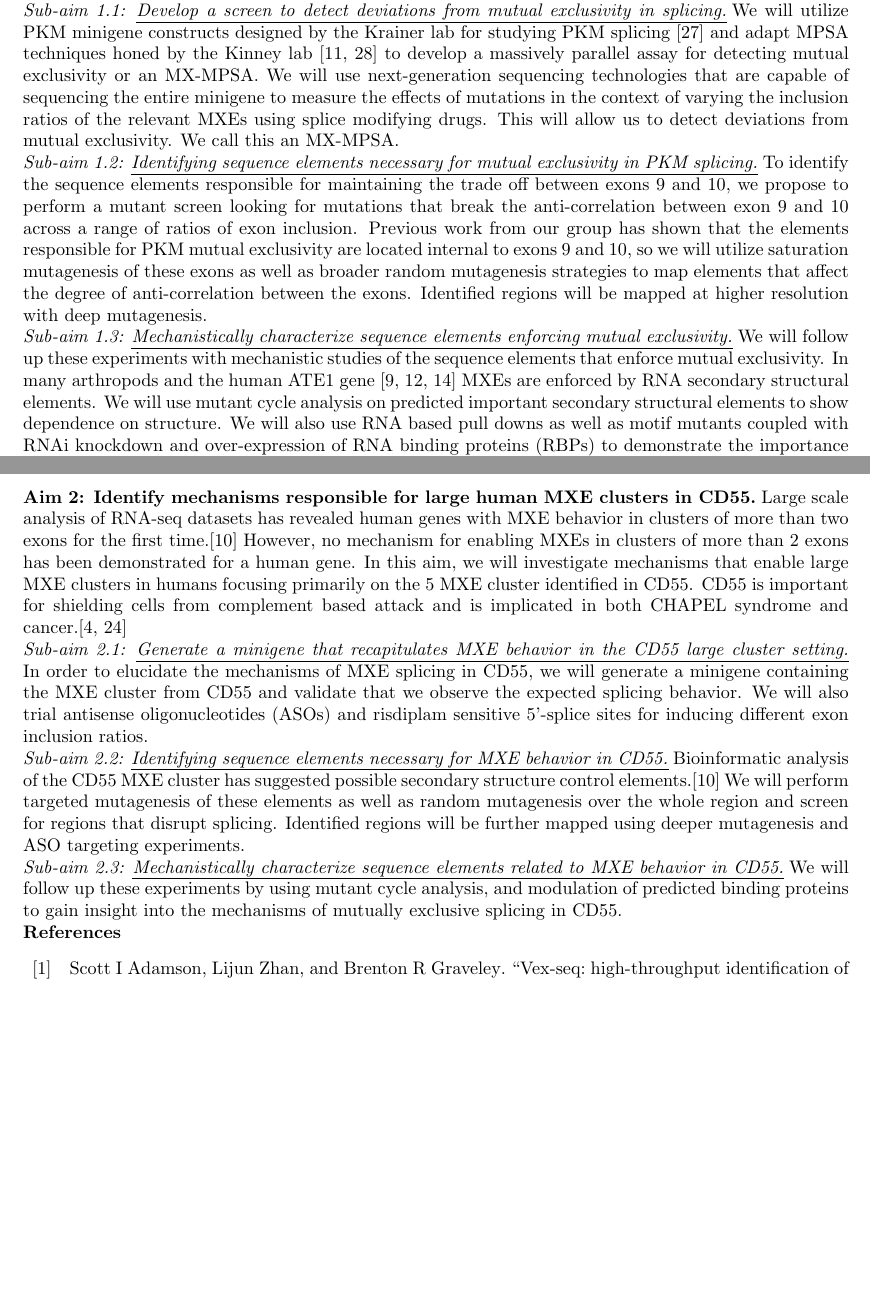
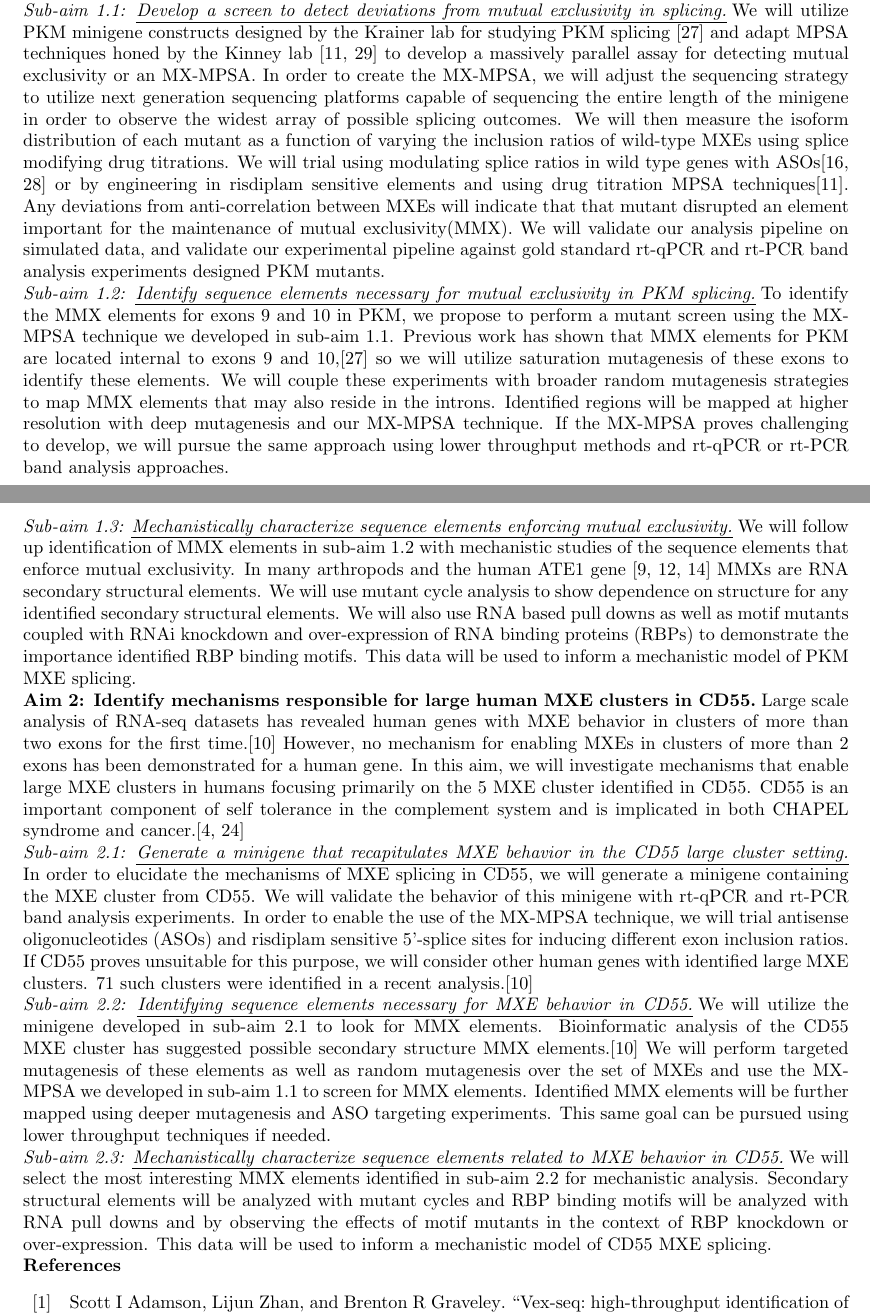
Before and after one commit to jackdesmarais/Fellowships, a LaTeX document (2023_04_08_sub_F32/F32_specific_aims_draft.tex): two parts of pages 1 and 2 of 4, joined at a grey line, cut so that both start at the same text, the shorter picture padded with empty space. The pictures show the PDF file 2023_04_08_sub_F32/F32_specific_aims_draft.pdf that the author committed with the source.

Commit message:
first draft readyto send to Justin

```diff
--- a/2023_04_08_sub_F32/F32_specific_aims_draft.tex
+++ b/2023_04_08_sub_F32/F32_specific_aims_draft.tex
@@ -57,19 +57,16 @@ PKM is a central metabolic gene that controls the rate limiting step in glycolys
 The conversion between these two isoforms is a primary driver of the Warburg effect and is important in a wide variety of cancers.\Cite{Christofk2008-bu,Ma2022-dt}
 However, while much is known about the regulation of PKM splicing, the mechanism for enforcing exclusivity between exons 9 and 10 is still unknown.
 %
-\subsubsection{Develop a screen to detect deviations from mutual exclusivity in splicing.}
+\subsubsection{Develop a screen to detect deviations from mutual exclusivity in splicing.} \label{aim:screen_dev}
 We will utilize PKM minigene constructs designed by the Krainer lab for studying PKM splicing \cite{Wang2012-dr} and adapt MPSA techniques honed by the Kinney lab \cite{Wong2018-vq,Ishigami2022-bf} to develop a massively parallel assay for detecting mutual exclusivity or an MX-MPSA.
 In order to create the MX-MPSA, we will adjust the sequencing strategy to utilize next generation sequencing platforms capable of sequencing the entire length of the minigene in order to observe the widest array of possible splicing outcomes.
-We will then measure the isoform distribution of each mutant as a function of varying the inclusion ratios of the relevant MXEs using splice modifying drugs.
-Any deviations from anti-correlation between MXEs will indicate that that mutant disrupted an element important for the maintenance of mutual exclusivity.
-% Pick up editing from here
+We will then measure the isoform distribution of each mutant as a function of varying the inclusion ratios of wild-type MXEs using splice modifying drug titrations.
+We will trial using modulating splice ratios in wild type genes with ASOs\cite{Wang2012-ea,Ma2022-dt} or by engineering in risdiplam sensitive elements and using drug titration MPSA techniques\cite{Ishigami2022-bf}.
+Any deviations from anti-correlation between MXEs will indicate that that mutant disrupted an element important for the maintenance of mutual exclusivity(MMX). We will validate our analysis pipeline on simulated data, and validate our experimental pipeline against gold standard rt-qPCR and rt-PCR band analysis experiments designed PKM mutants.
 %
-\subsubsection{Identifying sequence elements necessary for mutual exclusivity in PKM splicing.}
-To identify the sequence elements responsible for maintaining the trade off between exons 9 and 10, we propose to perform a mutant screen looking for mutations that break the anti-correlation between exon 9 and 10 across a range of ratios of exon inclusion.
-Previous work from our group has shown that the elements responsible for PKM mutual exclusivity are located internal to exons 9 and 10, so we will utilize saturation mutagenesis of these exons as well as broader random mutagenesis strategies to map elements that affect the degree of anti-correlation between the exons.
-Identified regions will be mapped at higher resolution with deep mutagenesis.
+\subsubsection{Identify sequence elements necessary for mutual exclusivity in PKM splicing.} \label{aim:PKM_motif_finding}
+To identify the MMX elements for exons 9 and 10 in PKM, we propose to perform a mutant screen using the MX-MPSA technique we developed in sub-aim \ref{aim:screen_dev}.
+Previous work has shown that MMX elements for PKM are located internal to exons 9 and 10,\cite{Wang2012-dr} so we will utilize saturation mutagenesis of these exons to identify these elements.
+We will couple these experiments with broader random mutagenesis strategies to map MMX elements that may also reside in the introns.
+Identified regions will be mapped at higher resolution with deep mutagenesis and our MX-MPSA technique. If the MX-MPSA proves challenging to develop, we will pursue the same approach using lower throughput methods and rt-qPCR or rt-PCR band analysis approaches.
 %
-\subsubsection{Mechanistically characterize sequence elements enforcing mutual exclusivity.}
-We will follow up these experiments with mechanistic studies of the sequence elements that enforce mutual exclusivity.
-In many arthropods and the human ATE1 gene \cite{Graveley2005-oi, Jin2018-tq, Kalinina2021-jt} MXEs are enforced by RNA secondary structural elements.
-We will use mutant cycle analysis on predicted important secondary structural elements to show dependence on structure.
@@ -77,9 +76,10 @@ We will also use RNA based pull downs as well as motif mutants coupled with RNAi
+We will use mutant cycle analysis to show dependence on structure for any identified secondary structural elements.
+We will also use RNA based pull downs as well as motif mutants coupled with RNAi knockdown and over-expression of RNA binding proteins (RBPs) to demonstrate the importance identified RBP binding motifs.
+This data will be used to inform a mechanistic model of PKM MXE splicing.
 %
 \subsection{Identify mechanisms responsible for large human MXE clusters in CD55.}
 Large scale analysis of RNA-seq datasets has revealed human genes with MXE behavior in clusters of more than two exons for the first time.\cite{Hatje2017-oj}
 However, no mechanism for enabling MXEs in clusters of more than 2 exons has been demonstrated for a human gene.
 In this aim, we will investigate mechanisms that enable large MXE clusters in humans focusing primarily on the 5 MXE cluster identified in CD55.
-CD55 is important for shielding cells from complement based attack and is implicated in both CHAPEL syndrome and cancer.\cite{Bharti2022-oz,Stallard2023-ll}
+CD55 is an important component of self tolerance in the complement system and is implicated in both CHAPEL syndrome and cancer.\cite{Bharti2022-oz,Stallard2023-ll}
 %
-\subsubsection{Generate a minigene that recapitulates MXE behavior in the CD55 large cluster setting.}
-In order to elucidate the mechanisms of MXE splicing in CD55, we will generate a minigene containing the MXE cluster from CD55 and validate that we observe the expected splicing behavior.
@@ -87,11 +88,21 @@ We will also trial antisense oligonucleotides (ASOs) and risdiplam sensitive 5'-
+We will validate the behavior of this minigene with rt-qPCR and rt-PCR band analysis experiments.
+In order to enable the use of the MX-MPSA technique, we will trial antisense oligonucleotides (ASOs) and risdiplam sensitive 5'-splice sites for inducing different exon inclusion ratios.
+If CD55 proves unsuitable for this purpose, we will consider other human genes with identified large MXE clusters.
+71 such clusters were identified in a recent analysis.\cite{Hatje2017-oj}
 %
-\subsubsection{Identifying sequence elements necessary for MXE behavior in CD55.}
-Bioinformatic analysis of the CD55 MXE cluster has suggested possible secondary structure control elements.\Cite{Hatje2017-oj}
-We will perform targeted mutagenesis of these elements as well as random mutagenesis over the whole region and screen for regions that disrupt splicing.
-Identified regions will be further mapped using deeper mutagenesis and ASO targeting experiments.
+\subsubsection{Identifying sequence elements necessary for MXE behavior in CD55.} \label{aim:CD55_motif_finding}
+We will utilize the minigene developed in sub-aim \ref{aim:CD55_minigene} to look for MMX elements.
+Bioinformatic analysis of the CD55 MXE cluster has suggested possible secondary structure MMX elements.\Cite{Hatje2017-oj}
+We will perform targeted mutagenesis of these elements as well as random mutagenesis over the set of MXEs and use the MX-MPSA we developed in sub-aim \ref{aim:screen_dev} to screen for MMX elements.
+Identified MMX elements will be further mapped using deeper mutagenesis and ASO targeting experiments.
+This same goal can be pursued using lower throughput techniques if needed.
 %
-\subsubsection{Mechanistically characterize sequence elements related to MXE behavior in CD55.}
-We will follow up these experiments by using mutant cycle analysis, and modulation of predicted binding proteins to gain insight into the mechanisms of mutually exclusive splicing in CD55.
+\subsubsection{Mechanistically characterize sequence elements related to MXE behavior in CD55.} \label{aim:CD55_mechanistic}
+We will select the most interesting MMX elements identified in sub-aim \ref{aim:CD55_motif_finding} for mechanistic analysis.
+Secondary structural elements will be analyzed with mutant cycles and RBP binding motifs will be analyzed with RNA pull downs and by observing the effects of motif mutants in the context of RBP knockdown or over-expression.
+This data will be used to inform a mechanistic model of CD55 MXE splicing.
+
+
 
 
 
```
Also changed, not shown: 2023_04_08_sub_F32/F32_specific_aims_draft.pdf, 2023_04_08_sub_F32/F32_specific_aims_draft.tex (9 more changed lines).
